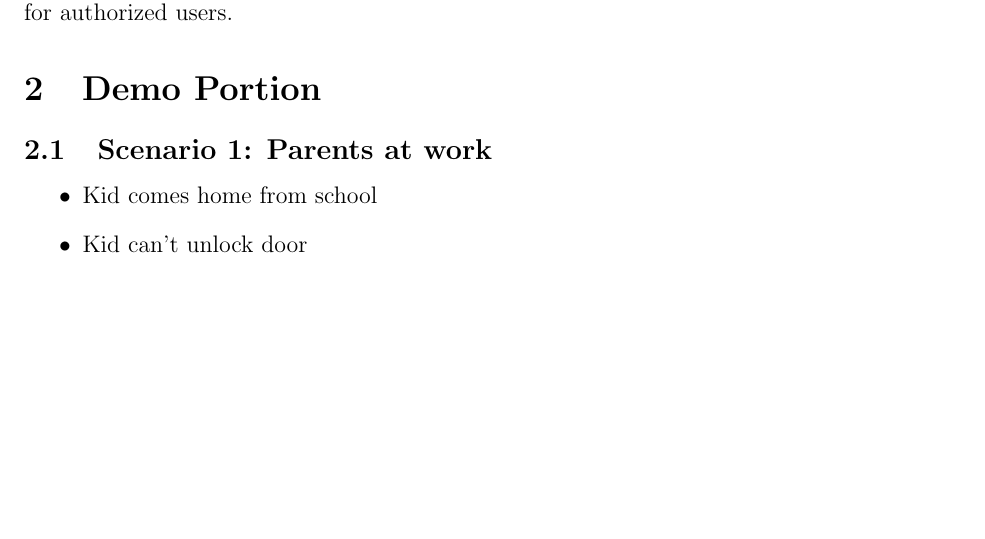
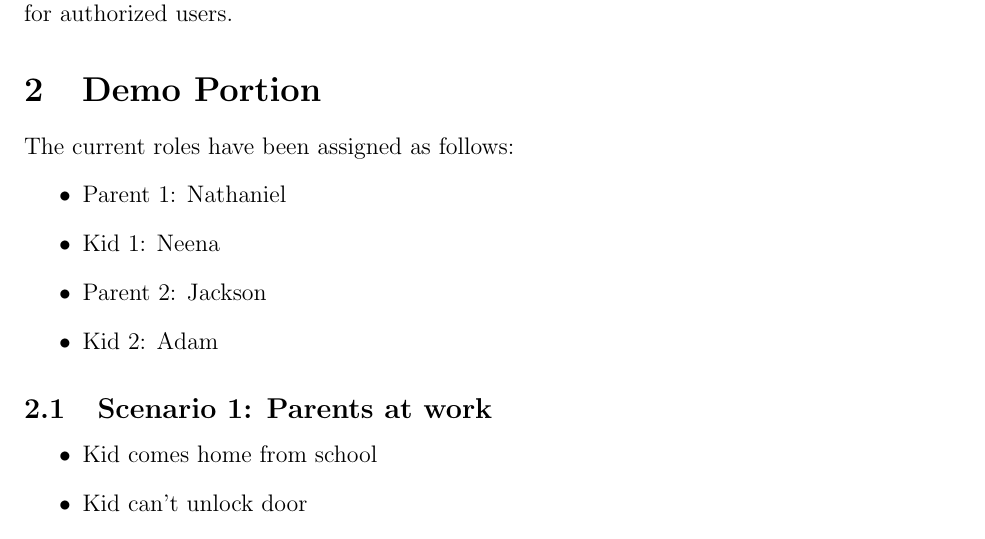
Before and after one commit to neenanhi/CSE123_Project, a LaTeX document (docs/DemoScript/DemoScript.tex): part of page 2 of 3 before the commit and part of page 1 of 2 after it, cut so that both start at the same text, the shorter picture padded with empty space. Compiled offline with pdfLaTeX.

Commit message:
updated roles in script

```diff
--- a/docs/DemoScript/DemoScript.tex
+++ b/docs/DemoScript/DemoScript.tex
@@ -1,6 +1,5 @@
 \documentclass[12pt]{article}
 
-\usepackage{sectsty}
 \usepackage{graphicx}
 
 % Margins
@@ -26,6 +24,13 @@
 Our smart lock solution will allow users to lock/unlock their doors from anytime and anywhere, eliminate the need for physical keys, and provide secure authentication methods for authorized users.
 
 \section{Demo Portion}
+The current roles have been assigned as follows:
+\begin{itemize}
+    \item Parent 1: Nathaniel
+    \item Kid 1: Neena
+    \item Parent 2: Jackson
+    \item Kid 2: Adam
+\end{itemize}
 
 \subsection{Scenario 1: Parents at work}
 \begin{itemize}
```
Also changed, not shown: docs/DemoScript/DemoScript.tex (2 more changed lines).
